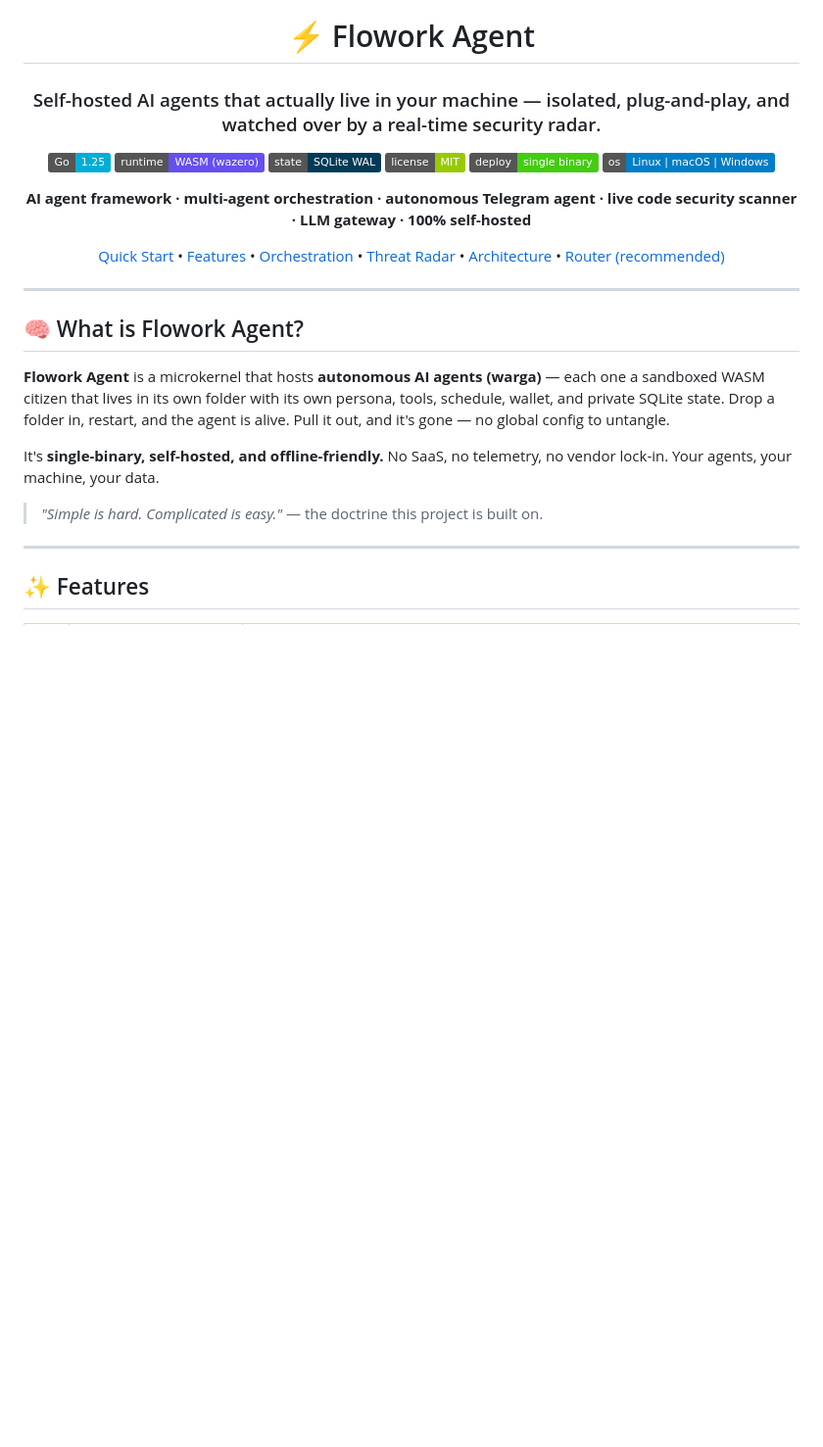
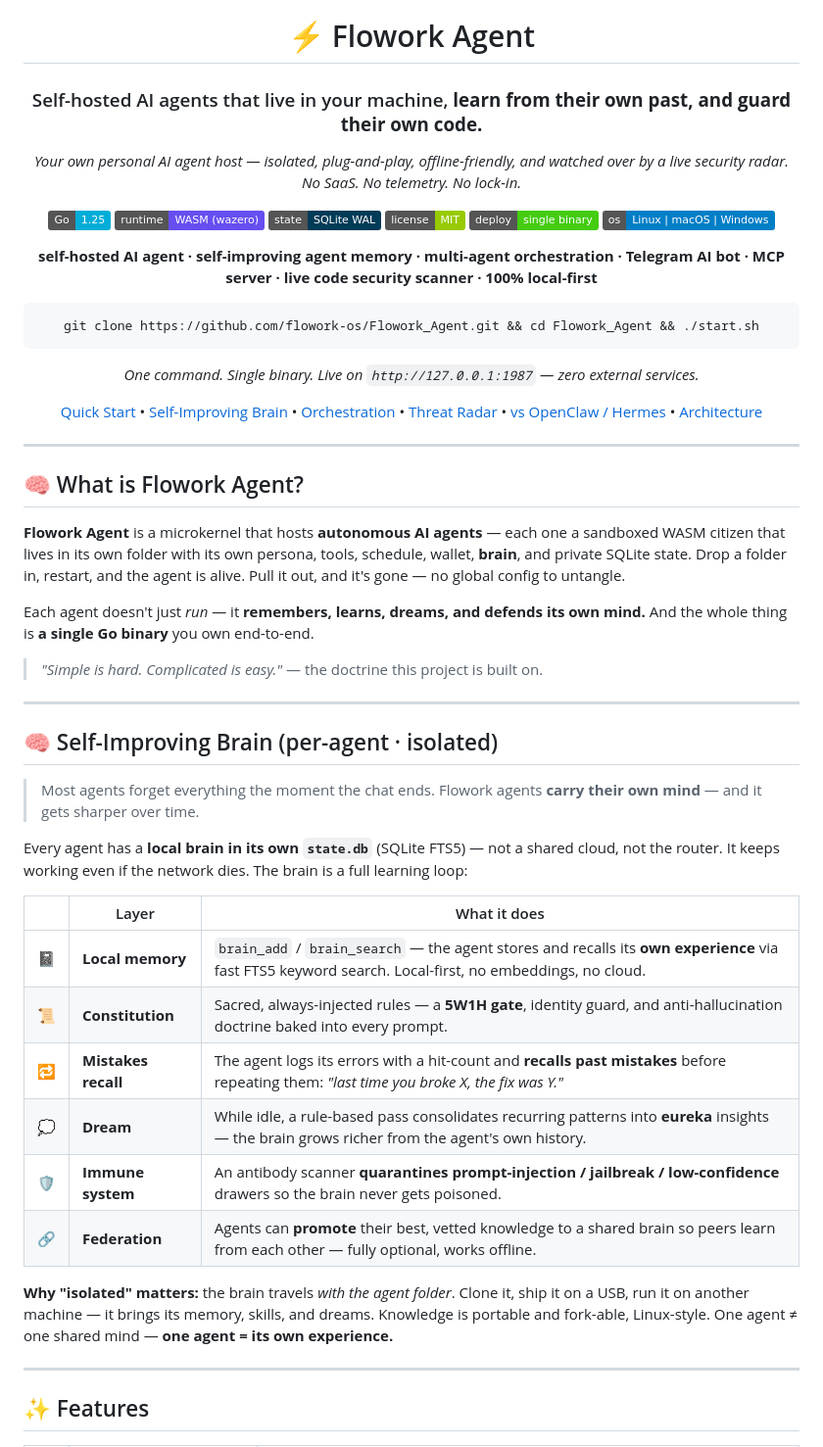
Before and after one commit to flowork-os/Flowork_Agent, a Markdown page: README.md, the part around one of its changes. Shown at 98% size. Rendered like a GitHub page; badges without logos; blank space fills up the shorter version.

````diff
--- a/README.md
+++ b/README.md
@@ -4,7 +4,9 @@
 
 # ⚡ Flowork Agent
 
-### Self-hosted AI agents that actually live in your machine — isolated, plug-and-play, and watched over by a real-time security radar.
+### Self-hosted AI agents that live in your machine, **learn from their own past, and guard their own code.**
+
+*Your own personal AI agent host — isolated, plug-and-play, offline-friendly, and watched over by a live security radar. No SaaS. No telemetry. No lock-in.*
 
 [![Go](https://img.shields.io/badge/Go-1.25-00ADD8?logo=go&logoColor=white)](https://go.dev)
 [![WASM](https://img.shields.io/badge/runtime-WASM%20(wazero)-654FF0)](https://wazero.io)
@@ -13,9 +15,14 @@
 [![Single Binary](https://img.shields.io/badge/deploy-single%20binary-success)]()
 [![Platform](https://img.shields.io/badge/os-Linux%20%7C%20macOS%20%7C%20Windows-blue)]()
 
-**AI agent framework · multi-agent orchestration · autonomous Telegram agent · live code security scanner · LLM gateway · 100% self-hosted**
+**self-hosted AI agent · self-improving agent memory · multi-agent orchestration · Telegram AI bot · MCP server · live code security scanner · 100% local-first**
 
-[Quick Start](#-quick-start) • [Features](#-features) • [Orchestration](#-multi-agent-orchestration) • [Threat Radar](#-threat-radar) • [Architecture](#-architecture) • [Router (recommended)](#-pair-with-flowork-router-recommended)
+```bash
+git clone https://github.com/flowork-os/Flowork_Agent.git && cd Flowork_Agent && ./start.sh
+```
+*One command. Single binary. Live on `http://127.0.0.1:1987` — zero external services.*
+
+[Quick Start](#-quick-start) • [Self-Improving Brain](#-self-improving-brain-per-agent--isolated) • [Orchestration](#-multi-agent-orchestration) • [Threat Radar](#️-threat-radar) • [vs OpenClaw / Hermes](#-coming-from-openclaw-or-hermes-agent) • [Architecture](#️-architecture)
 
 </div>
 
@@ -23,11 +30,30 @@
 
 ## 🧠 What is Flowork Agent?
 
-**Flowork Agent** is a microkernel that hosts **autonomous AI agents (warga)** — each one a sandboxed WASM citizen that lives in its own folder with its own persona, tools, schedule, wallet, and private SQLite state. Drop a folder in, restart, and the agent is alive. Pull it out, and it's gone — no global config to untangle.
+**Flowork Agent** is a microkernel that hosts **autonomous AI agents** — each one a sandboxed WASM citizen that lives in its own folder with its own persona, tools, schedule, wallet, **brain**, and private SQLite state. Drop a folder in, restart, and the agent is alive. Pull it out, and it's gone — no global config to untangle.
 
-It's **single-binary, self-hosted, and offline-friendly.** No SaaS, no telemetry, no vendor lock-in. Your agents, your machine, your data.
+Each agent doesn't just *run* — it **remembers, learns, dreams, and defends its own mind.** And the whole thing is **a single Go binary** you own end-to-end.
 
 > *"Simple is hard. Complicated is easy."* — the doctrine this project is built on.
+
+---
+
+## 🧠 Self-Improving Brain (per-agent · isolated)
+
+> Most agents forget everything the moment the chat ends. Flowork agents **carry their own mind** — and it gets sharper over time.
+
+Every agent has a **local brain in its own `state.db`** (SQLite FTS5) — not a shared cloud, not the router. It keeps working even if the network dies. The brain is a full learning loop:
+
+| | Layer | What it does |
+|---|---|---|
+| 📓 | **Local memory** | `brain_add` / `brain_search` — the agent stores and recalls its **own experience** via fast FTS5 keyword search. Local-first, no embeddings, no cloud. |
+| 📜 | **Constitution** | Sacred, always-injected rules — a **5W1H gate**, identity guard, and anti-hallucination doctrine baked into every prompt. |
+| 🔁 | **Mistakes recall** | The agent logs its errors with a hit-count and **recalls past mistakes** before repeating them: *"last time you broke X, the fix was Y."* |
+| 💭 | **Dream** | While idle, a rule-based pass consolidates recurring patterns into **eureka** insights — the brain grows richer from the agent's own history. |
+| 🛡️ | **Immune system** | An antibody scanner **quarantines prompt-injection / jailbreak / low-confidence** drawers so the brain never gets poisoned. |
+| 🔗 | **Federation** | Agents can **promote** their best, vetted knowledge to a shared brain so peers learn from each other — fully optional, works offline. |
+
+**Why "isolated" matters:** the brain travels *with the agent folder*. Clone it, ship it on a USB, run it on another machine — it brings its memory, skills, and dreams. Knowledge is portable and fork-able, Linux-style. One agent ≠ one shared mind — **one agent = its own experience.**
 
 ---
 
````
Also changed, not shown: other parts of README.md (+55 -58 lines).
